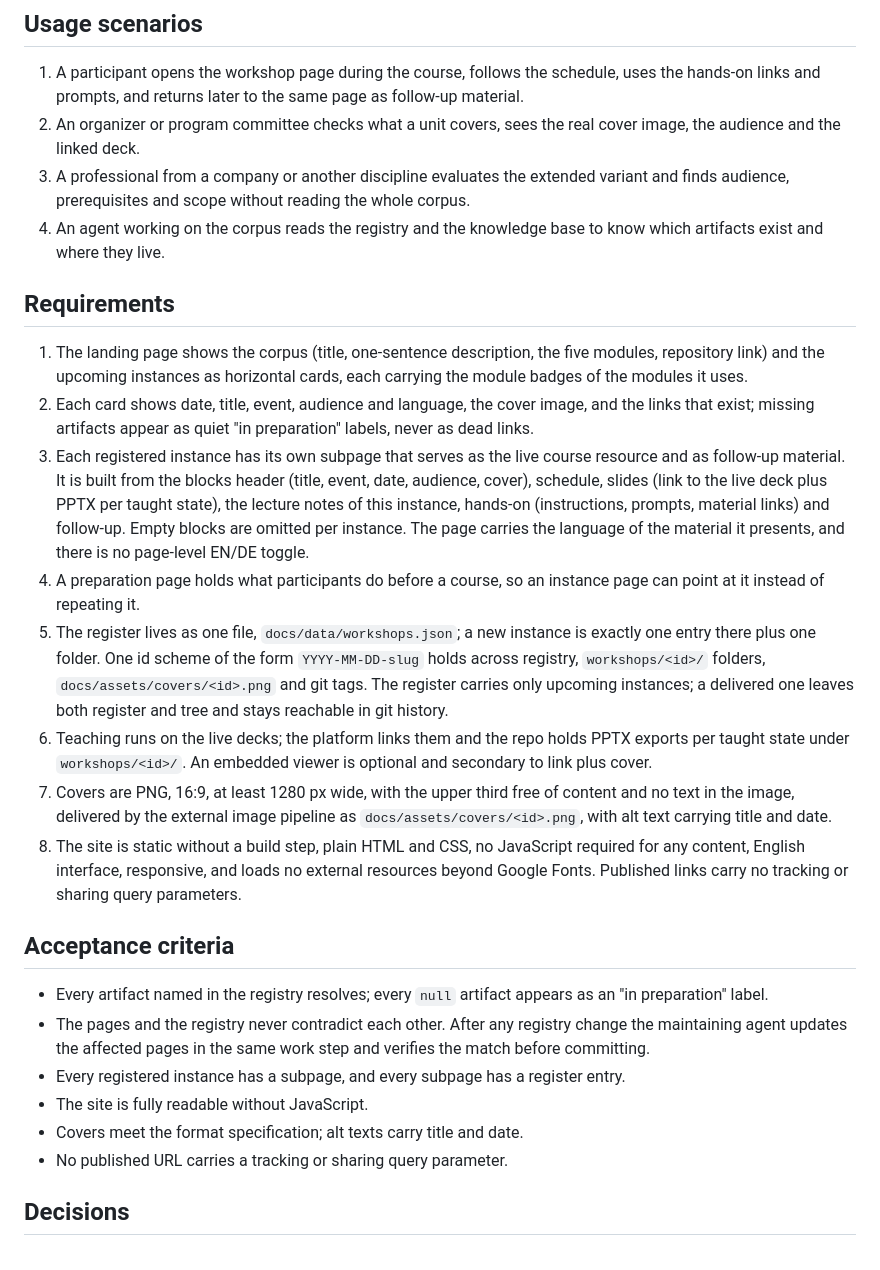
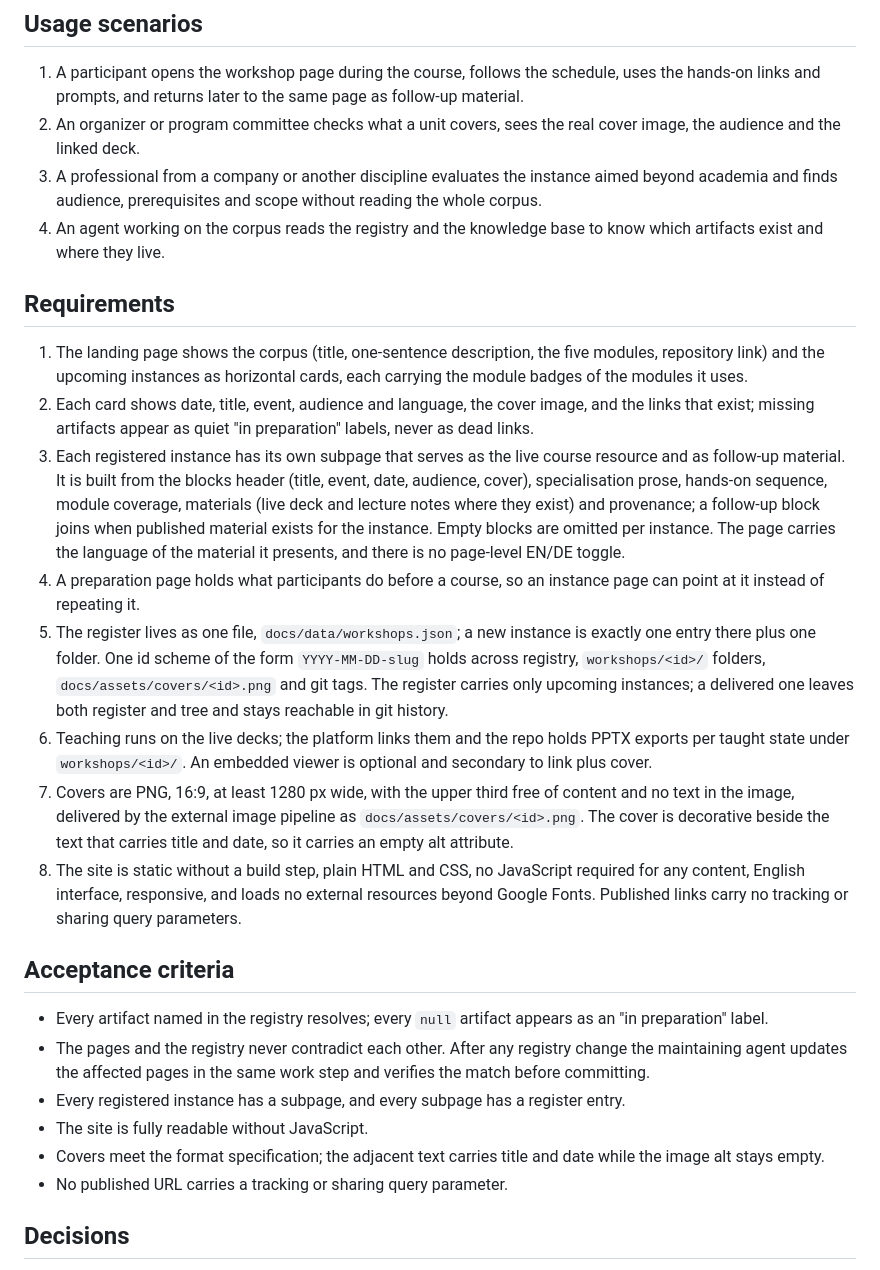
Before and after one commit to DigitalHumanitiesCraft/knowledge-context-agentic-engineering, a Markdown page: knowledge/specification.md, the part around the change. GitHub-like rendering.

Commit message:
Bring plan, design and specification in line with the built platform
Cover fields are filled, the module color mapping follows site.css, the
subpage block list matches the built pages, covers are decorative with
empty alt beside the text that carries title and date, and the Uni for
Life scenario loses the extended-variant wording.

Co-Authored-By: Claude Fable 5 <noreply@anthropic.com>

```diff
--- a/knowledge/specification.md
+++ b/knowledge/specification.md
@@ -28,18 +28,18 @@ Requirements for the public platform (`docs/`, GitHub Pages) and the carrying re
 
 1. A participant opens the workshop page during the course, follows the schedule, uses the hands-on links and prompts, and returns later to the same page as follow-up material.
 2. An organizer or program committee checks what a unit covers, sees the real cover image, the audience and the linked deck.
-3. A professional from a company or another discipline evaluates the extended variant and finds audience, prerequisites and scope without reading the whole corpus.
+3. A professional from a company or another discipline evaluates the instance aimed beyond academia and finds audience, prerequisites and scope without reading the whole corpus.
 4. An agent working on the corpus reads the registry and the knowledge base to know which artifacts exist and where they live.
 
 ## Requirements
 
 1. The landing page shows the corpus (title, one-sentence description, the five modules, repository link) and the upcoming instances as horizontal cards, each carrying the module badges of the modules it uses.
 2. Each card shows date, title, event, audience and language, the cover image, and the links that exist; missing artifacts appear as quiet "in preparation" labels, never as dead links.
-3. Each registered instance has its own subpage that serves as the live course resource and as follow-up material. It is built from the blocks header (title, event, date, audience, cover), schedule, slides (link to the live deck plus PPTX per taught state), the lecture notes of this instance, hands-on (instructions, prompts, material links) and follow-up. Empty blocks are omitted per instance. The page carries the language of the material it presents, and there is no page-level EN/DE toggle.
+3. Each registered instance has its own subpage that serves as the live course resource and as follow-up material. It is built from the blocks header (title, event, date, audience, cover), specialisation prose, hands-on sequence, module coverage, materials (live deck and lecture notes where they exist) and provenance; a follow-up block joins when published material exists for the instance. Empty blocks are omitted per instance. The page carries the language of the material it presents, and there is no page-level EN/DE toggle.
 4. A preparation page holds what participants do before a course, so an instance page can point at it instead of repeating it.
 5. The register lives as one file, `docs/data/workshops.json`; a new instance is exactly one entry there plus one folder. One id scheme of the form `YYYY-MM-DD-slug` holds across registry, `workshops/<id>/` folders, `docs/assets/covers/<id>.png` and git tags. The register carries only upcoming instances; a delivered one leaves both register and tree and stays reachable in git history.
 6. Teaching runs on the live decks; the platform links them and the repo holds PPTX exports per taught state under `workshops/<id>/`. An embedded viewer is optional and secondary to link plus cover.
-7. Covers are PNG, 16:9, at least 1280 px wide, with the upper third free of content and no text in the image, delivered by the external image pipeline as `docs/assets/covers/<id>.png`, with alt text carrying title and date.
+7. Covers are PNG, 16:9, at least 1280 px wide, with the upper third free of content and no text in the image, delivered by the external image pipeline as `docs/assets/covers/<id>.png`. The cover is decorative beside the text that carries title and date, so it carries an empty alt attribute.
 8. The site is static without a build step, plain HTML and CSS, no JavaScript required for any content, English interface, responsive, and loads no external resources beyond Google Fonts. Published links carry no tracking or sharing query parameters.
 
 ## Acceptance criteria
@@ -48,7 +48,7 @@ Requirements for the public platform (`docs/`, GitHub Pages) and the carrying re
 - The pages and the registry never contradict each other. After any registry change the maintaining agent updates the affected pages in the same work step and verifies the match before committing.
 - Every registered instance has a subpage, and every subpage has a register entry.
 - The site is fully readable without JavaScript.
-- Covers meet the format specification; alt texts carry title and date.
+- Covers meet the format specification; the adjacent text carries title and date while the image alt stays empty.
 - No published URL carries a tracking or sharing query parameter.
 
 ## Decisions
```
Also changed, not shown: knowledge/design.md (+1 -1 lines), knowledge/plan.md (+1 -1 lines).
